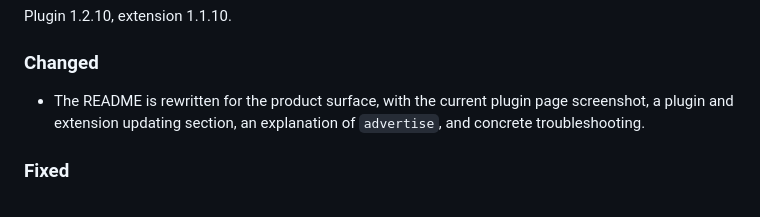
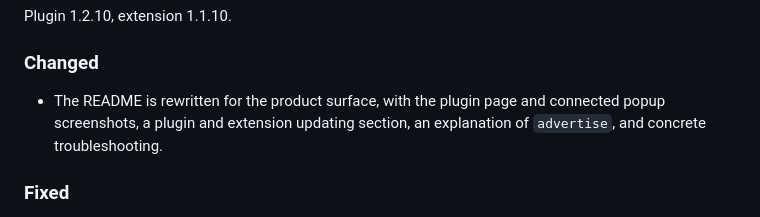
Before and after one commit to C4Hy0/dsh-browser-bridge, a Markdown page: CHANGELOG.md, the part around the change. GitHub-like rendering.

```diff
--- a/CHANGELOG.md
+++ b/CHANGELOG.md
@@ -12,9 +12,9 @@ Plugin 1.2.10, extension 1.1.10.
 
 ### Changed
 
-- The README is rewritten for the product surface, with the current plugin page
-  screenshot, a plugin and extension updating section, an explanation of
-  `advertise`, and concrete troubleshooting.
+- The README is rewritten for the product surface, with the plugin page and
+  connected popup screenshots, a plugin and extension updating section, an
+  explanation of `advertise`, and concrete troubleshooting.
 
 ### Fixed
 
```
Also changed, not shown: README.md (+2 -0 lines), docs/images/popup-connected.png (added).
